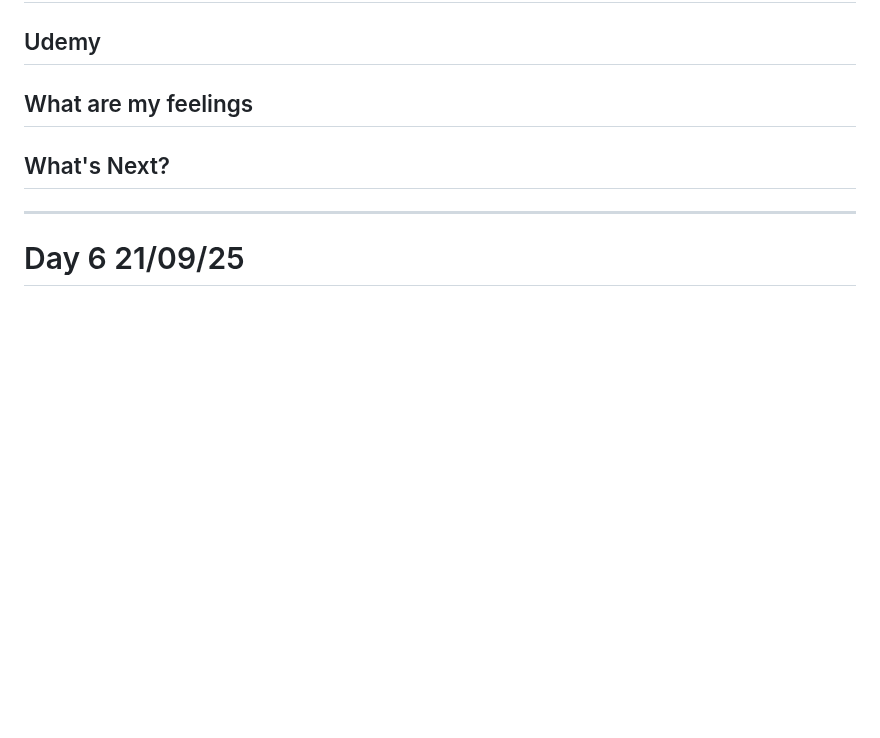
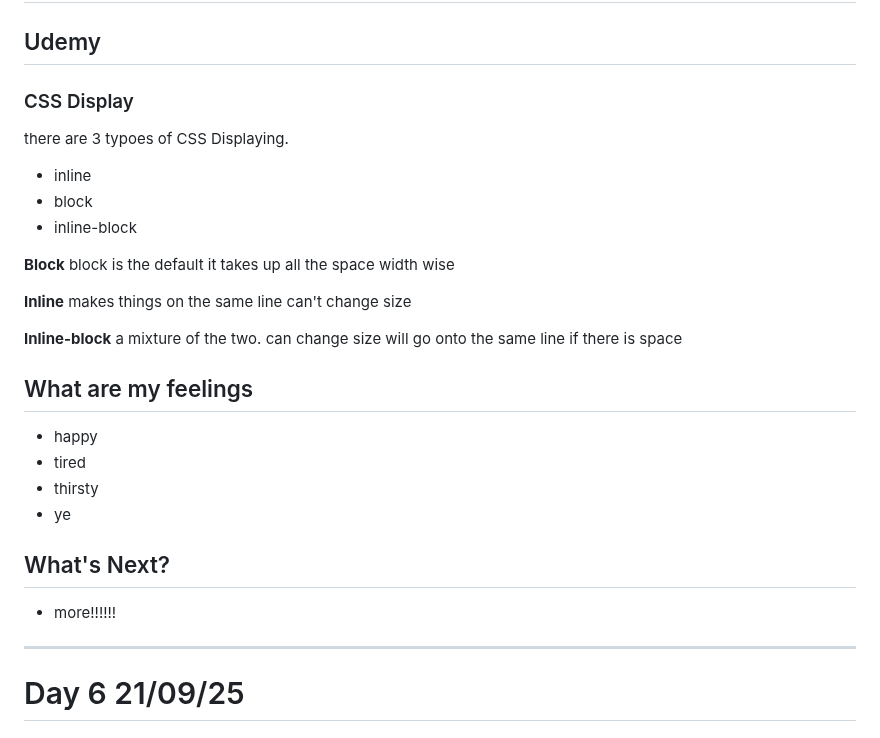
Before and after one commit to RinaHsiu/web_development_with_R-J, a Markdown page: README.md, the part around one of its changes. GitHub-like rendering; blank space fills up the shorter version.

Commit message:
Update README.md Day 21   CSS Display

```diff
--- a/README.md
+++ b/README.md
@@ -707,9 +707,34 @@ THIS IS THE TOP TRUMP!!!!
 
 ## Udemy
 
+### CSS Display
+there are 3 typoes of CSS Displaying.
+- inline
+- block
+- inline-block
+
+**Block**
+block is the default
+it takes up all the space width wise
+
+**Inline**
+makes things on the same line
+can't change size
+
+**Inline-block**
+a mixture of the two.
+can change size
+will go onto the same line if there is space
+
 ## What are my feelings
+- happy
+- tired
+- thirsty
+- ye
 
 ## What's Next?
+- more!!!!!!
+
 ---
 
 # Day 6 21/09/25
```
Also changed, not shown: other parts of README.md (+1 -1 lines).
